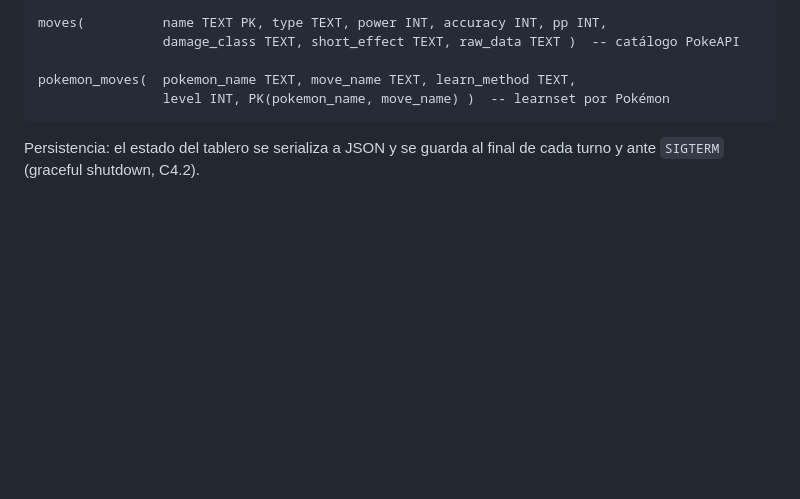
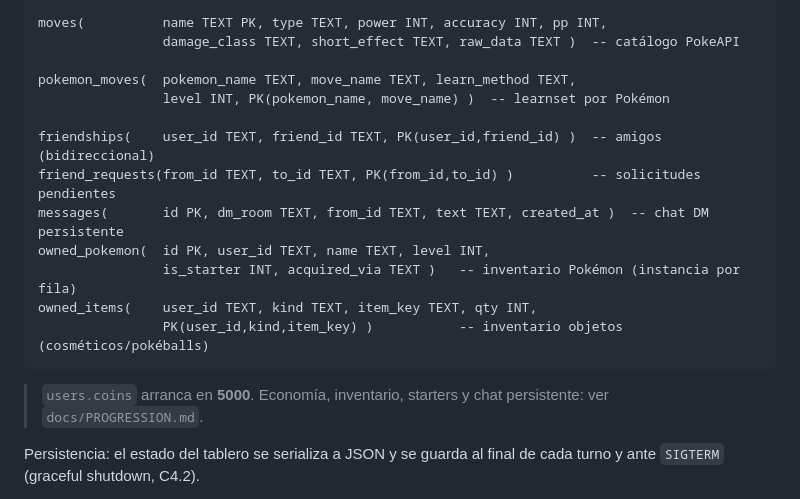
Before and after one commit to Gacel/Pok-monTableGame, a Markdown page: docs/ARCHITECTURE.md, the part around the change. GitHub-like rendering; blank space fills up the shorter version.

Commit message:
docs: PROGRESSION.md (economía/inventario/starters/chat) + tablas en ARCHITECTURE
Co-Authored-By: Claude Opus 4.8 (1M context) <noreply@anthropic.com>

````diff
--- a/docs/ARCHITECTURE.md
+++ b/docs/ARCHITECTURE.md
@@ -99,7 +99,18 @@ moves(          name TEXT PK, type TEXT, power INT, accuracy INT, pp INT,
 
 pokemon_moves(  pokemon_name TEXT, move_name TEXT, learn_method TEXT,
                 level INT, PK(pokemon_name, move_name) )  -- learnset por Pokémon
+
+friendships(    user_id TEXT, friend_id TEXT, PK(user_id,friend_id) )  -- amigos (bidireccional)
+friend_requests(from_id TEXT, to_id TEXT, PK(from_id,to_id) )          -- solicitudes pendientes
+messages(       id PK, dm_room TEXT, from_id TEXT, text TEXT, created_at )  -- chat DM persistente
+owned_pokemon(  id PK, user_id TEXT, name TEXT, level INT,
+                is_starter INT, acquired_via TEXT )   -- inventario Pokémon (instancia por fila)
+owned_items(    user_id TEXT, kind TEXT, item_key TEXT, qty INT,
+                PK(user_id,kind,item_key) )           -- inventario objetos (cosméticos/pokéballs)
 ```
+
+> `users.coins` arranca en **5000**. Economía, inventario, starters y chat
+> persistente: ver `docs/PROGRESSION.md`.
 
 Persistencia: el estado del tablero se serializa a JSON y se guarda al final de
 cada turno y ante `SIGTERM` (graceful shutdown, C4.2).
````
Also changed, not shown: docs/PROGRESSION.md (added, +95 -0 lines).
